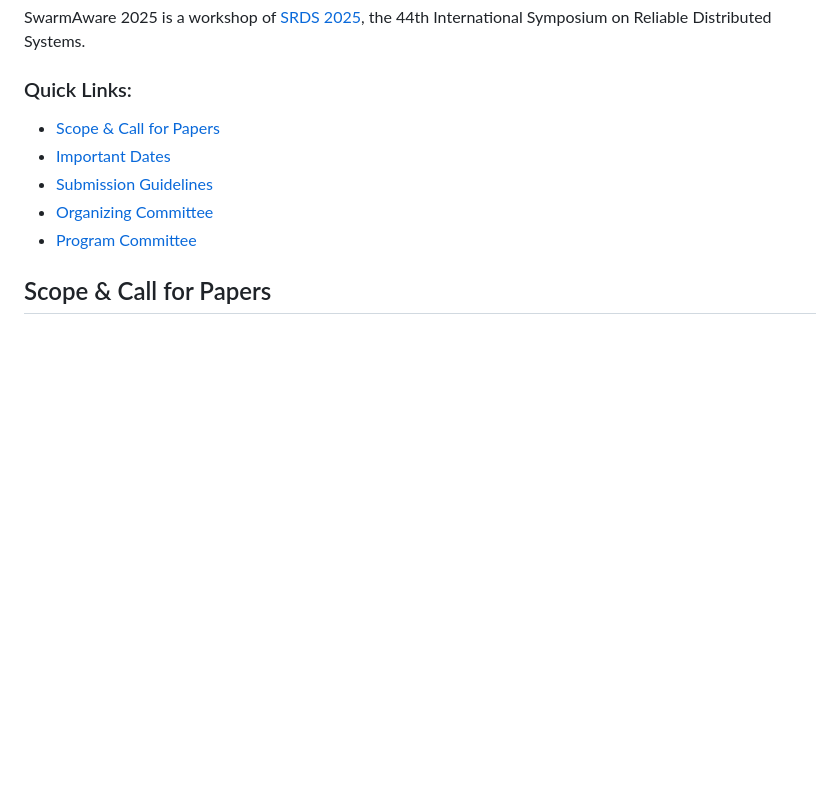
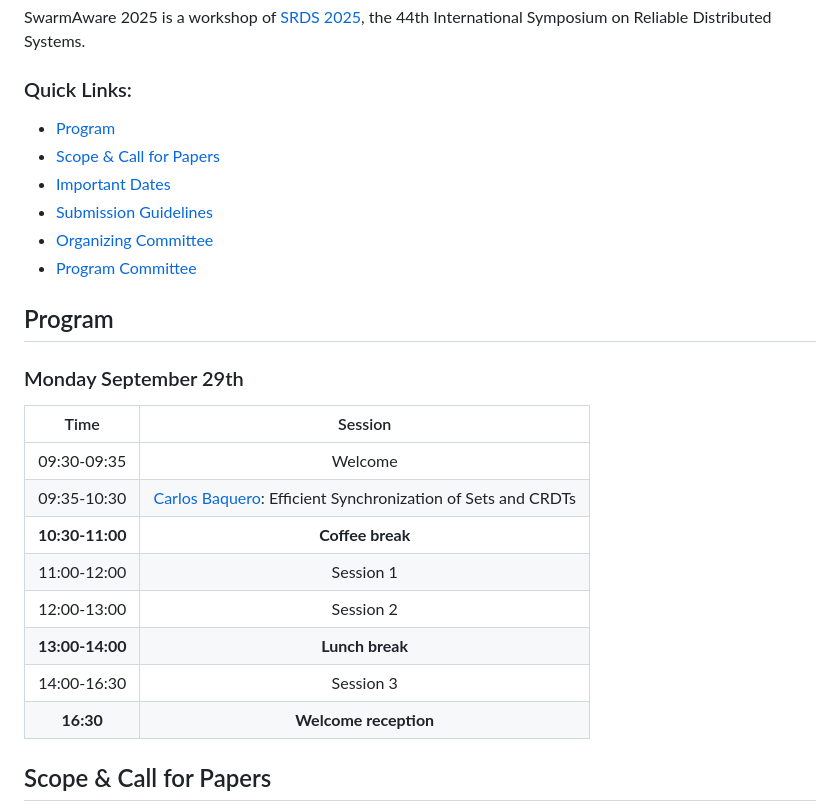
Before and after one commit to swarmaware/swarm-aware.github.io, a Markdown page: index.md, the part around the change. Drawn GitHub-style; blank space fills up the shorter version.

```diff
--- a/index.md
+++ b/index.md
@@ -6,11 +6,27 @@ SwarmAware 2025 is a workshop of [SRDS 2025](https://srds-conference.org/), the
 
 ### Quick Links:
 
+* [Program](#Program)
 * [Scope & Call for Papers](#scope--call-for-papers)
 * [Important Dates](#important-dates)
 * [Submission Guidelines](#submission-guidelines)
 * [Organizing Committee](#organizing-committee)
 * [Program Committee](#program-committee)
+
+## Program
+
+### Monday September 29th
+| Time   | Session |
+| :---: | :---: |
+| 09:30-09:35 | Welcome |
+| 09:35-10:30 | [Carlos Baquero](https://cbaquero.github.io/web/):   Efficient Synchronization of Sets and CRDTs |
+| **10:30-11:00** | **Coffee break** |
+| 11:00-12:00 | Session 1 |
+| 12:00-13:00 | Session 2 |
+| **13:00-14:00** | **Lunch break** |
+| 14:00-16:30   | Session 3 |
+| **16:30** | **Welcome reception** |
+
 
 ## Scope & Call for Papers
 
```
